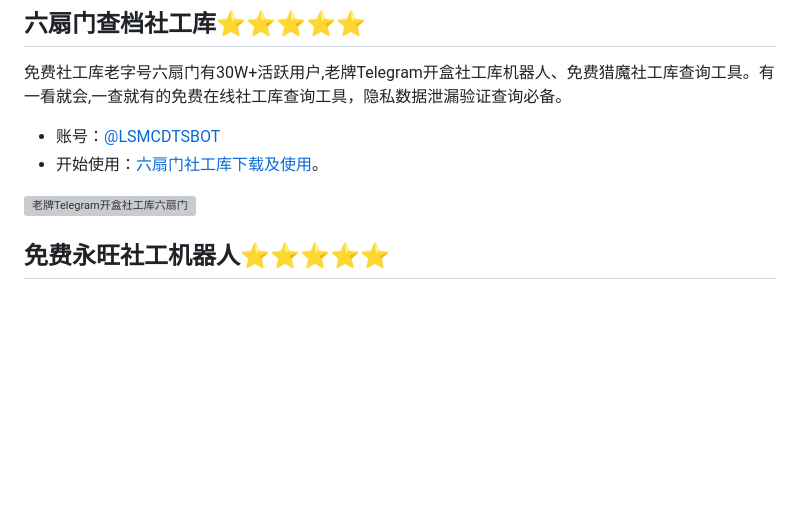
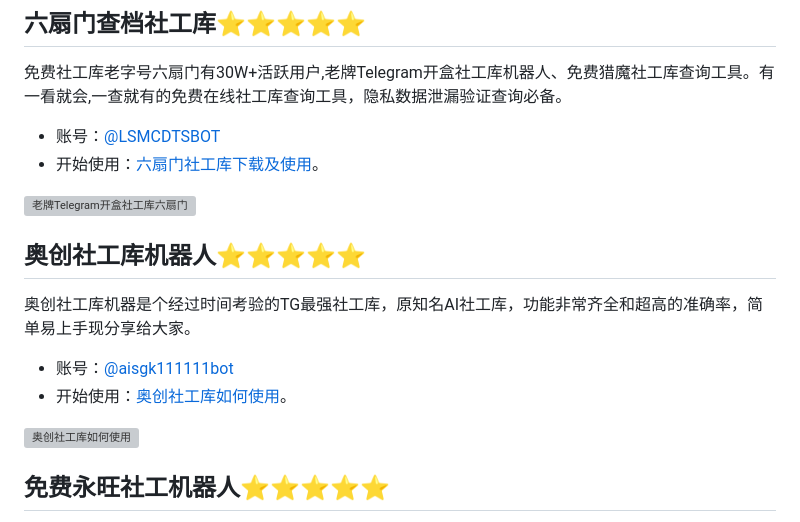
Before and after one commit to xgit01/sgkrank, a Markdown page: README.md, the part around the change. Drawn GitHub-style; blank space fills up the shorter version; grey boxes are pictures that could not be loaded.

Commit message:
新增奥创社工库机器人

```diff
--- a/README.md
+++ b/README.md
@@ -47,6 +47,14 @@ telegram社工库暗精灵是一个使用简单的免费社工库，免费公益
 
 <a href="https://www.shegongku.top/510.html" target="_blank"><img src="https://i.urusai.cc/P92ez.jpeg" alt="老牌Telegram开盒社工库六扇门" border="0" style="width:380px;"></a>
 
+## 奥创社工库机器人⭐⭐⭐⭐⭐
+
+奥创社工库机器是个经过时间考验的TG最强社工库，原知名AI社工库，功能非常齐全和超高的准确率，简单易上手现分享给大家。
+
+* 账号：<a href="https://t.me/aisgk111111bot?start=90" target="_blank">@aisgk111111bot</a>
+* 开始使用：<a href="https://www.shegongku.top/43.html" target="_blank">奥创社工库如何使用</a>。
+
+<a href="https://www.shegongku.top/43.html" target="_blank"><img src="https://i.urusai.cc/jkzRt.png" alt="奥创社工库如何使用" border="0" style="width:380px;"></a>
 
 ## 免费永旺社工机器人⭐⭐⭐⭐⭐
 
```
Also changed, not shown: pic/LSMCDTSBOT.jpeg (added).
